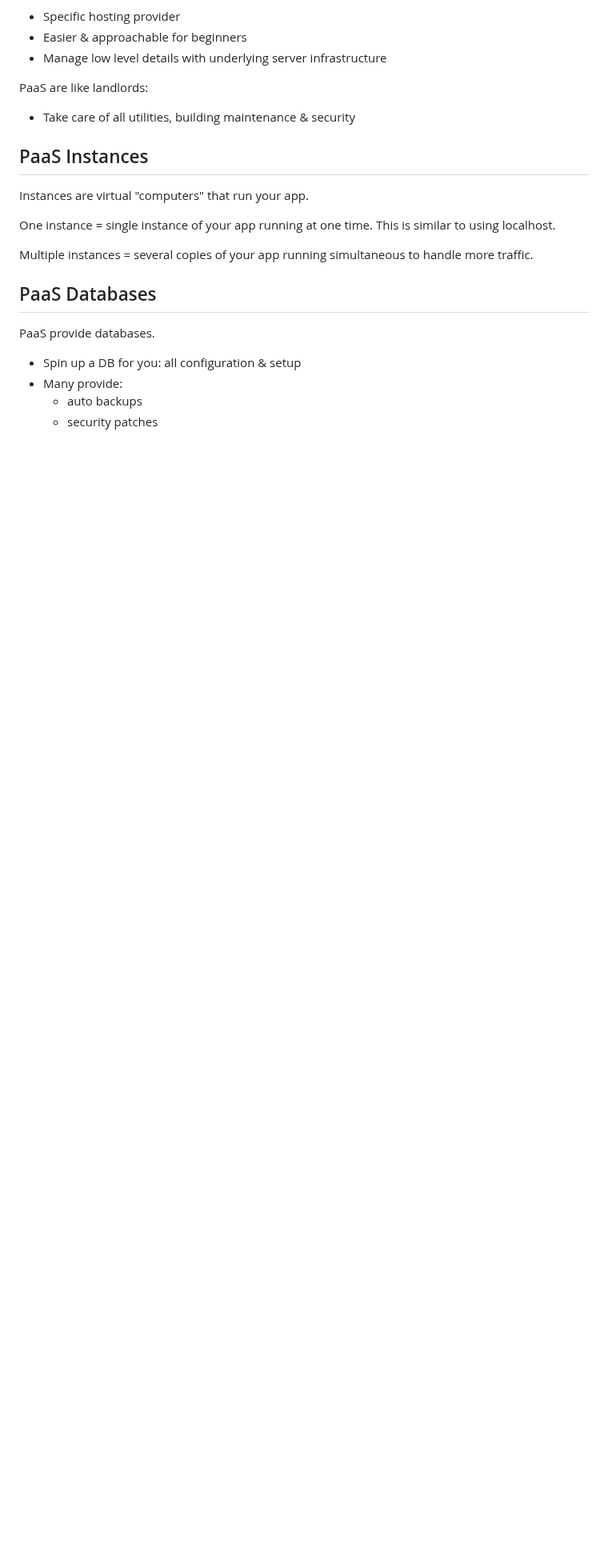
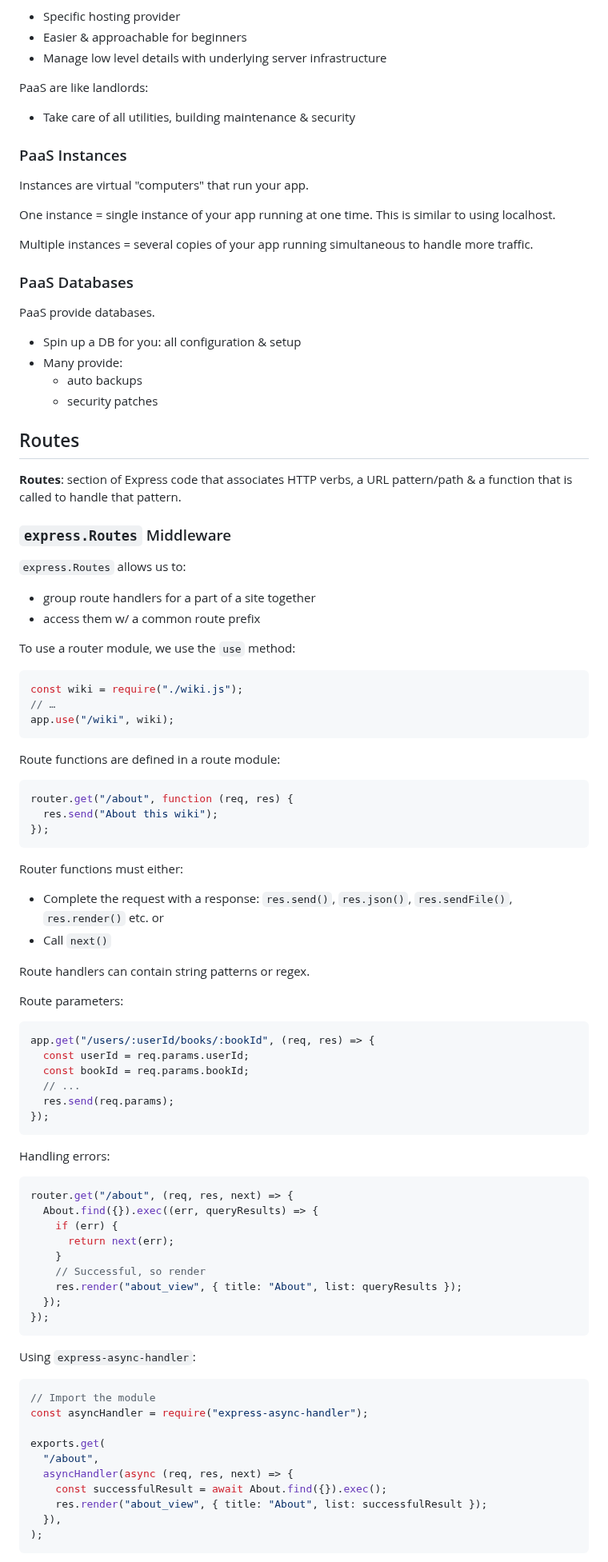
Before and after one commit to bmilcs/odin-project, a Markdown page: express.md, the part around one of its changes. Shown at 80% size. GitHub-like rendering; blank space fills up the shorter version.

Commit message:
Add routes & router middleware to express

````diff
--- a/express.md
+++ b/express.md
@@ -1074,7 +1074,7 @@ PaaS are like landlords:
 
 - Take care of all utilities, building maintenance & security
 
-## PaaS Instances
+### PaaS Instances
 
 Instances are virtual "computers" that run your app.
 
@@ -1082,7 +1082,7 @@ One instance = single instance of your app running at one time. This is similar
 
 Multiple instances = several copies of your app running simultaneous to handle more traffic.
 
-## PaaS Databases
+### PaaS Databases
 
 PaaS provide databases.
 
@@ -1090,3 +1090,78 @@ PaaS provide databases.
 - Many provide:
   - auto backups
   - security patches
+
+## Routes
+
+**Routes**: section of Express code that associates HTTP verbs, a URL pattern/path & a function that is called to handle that pattern.
+
+### `express.Routes` Middleware
+
+`express.Routes` allows us to:
+
+- group route handlers for a part of a site together
+- access them w/ a common route prefix
+
+To use a router module, we use the `use` method:
+
+```js
+const wiki = require("./wiki.js");
+// …
+app.use("/wiki", wiki);
+```
+
+Route functions are defined in a route module:
+
+```js
+router.get("/about", function (req, res) {
+  res.send("About this wiki");
+});
+```
+
+Router functions must either:
+
+- Complete the request with a response: `res.send()`, `res.json()`, `res.sendFile()`, `res.render()` etc. or
+- Call `next()`
+
+Route handlers can contain string patterns or regex.
+
+Route parameters:
+
+```js
+app.get("/users/:userId/books/:bookId", (req, res) => {
+  const userId = req.params.userId;
+  const bookId = req.params.bookId;
+  // ...
+  res.send(req.params);
+});
+```
+
+Handling errors:
+
+```js
+router.get("/about", (req, res, next) => {
+  About.find({}).exec((err, queryResults) => {
+    if (err) {
+      return next(err);
+    }
+    // Successful, so render
+    res.render("about_view", { title: "About", list: queryResults });
+  });
+});
+```
+
+Using `express-async-handler`:
+
+```js
+// Import the module
+const asyncHandler = require("express-async-handler");
+
+exports.get(
+  "/about",
+  asyncHandler(async (req, res, next) => {
+    const successfulResult = await About.find({}).exec();
+    res.render("about_view", { title: "About", list: successfulResult });
+  }),
+);
+```
+
````
Also changed, not shown: other parts of express.md (+6 -2 lines).
